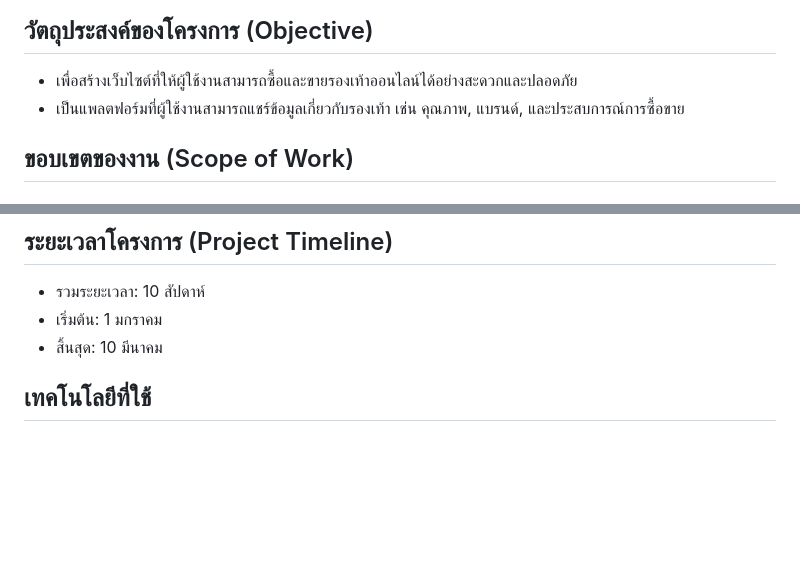
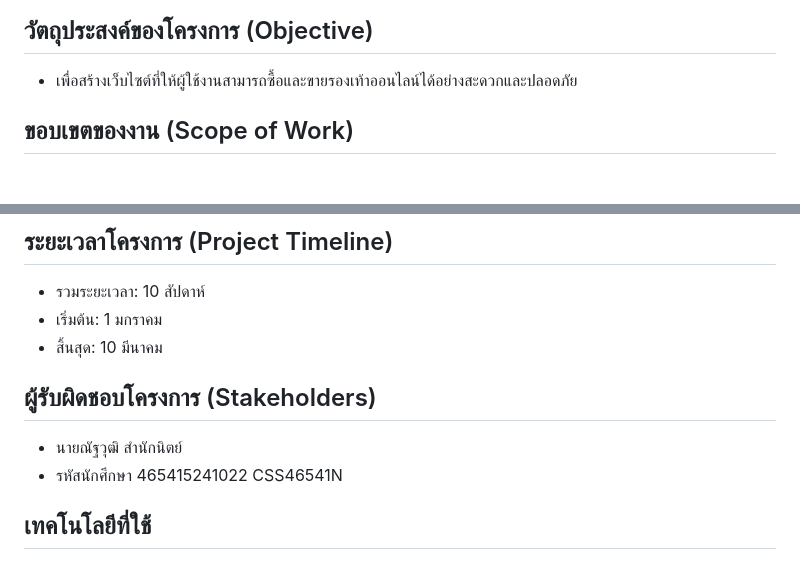
Before and after one commit to ComputerScience654/shoeniverse, a Markdown page: README.md, 2 parts joined by grey strips. Drawn GitHub-style; blank space fills up the shorter version.

```diff
--- a/README.md
+++ b/README.md
@@ -4,7 +4,6 @@
 
 ## วัตถุประสงค์ของโครงการ (Objective)
 - เพื่อสร้างเว็บไซต์ที่ให้ผู้ใช้งานสามารถซื้อและขายรองเท้าออนไลน์ได้อย่างสะดวกและปลอดภัย
-- เป็นแพลตฟอร์มที่ผู้ใช้งานสามารถแชร์ข้อมูลเกี่ยวกับรองเท้า เช่น คุณภาพ, แบรนด์, และประสบการณ์การซื้อขาย
 
 ## ขอบเขตของงาน (Scope of Work)
 
@@ -27,6 +26,10 @@
 - รวมระยะเวลา: 10 สัปดาห์
 - เริ่มต้น: 1 มกราคม
 - สิ้นสุด: 10 มีนาคม
+
+## ผู้รับผิดชอบโครงการ (Stakeholders)
+- นายณัฐวุฒิ สำนักนิตย์
+- รหัสนักศึกษา 465415241022 CSS46541N
 
 ## เทคโนโลยีที่ใช้
 
```
